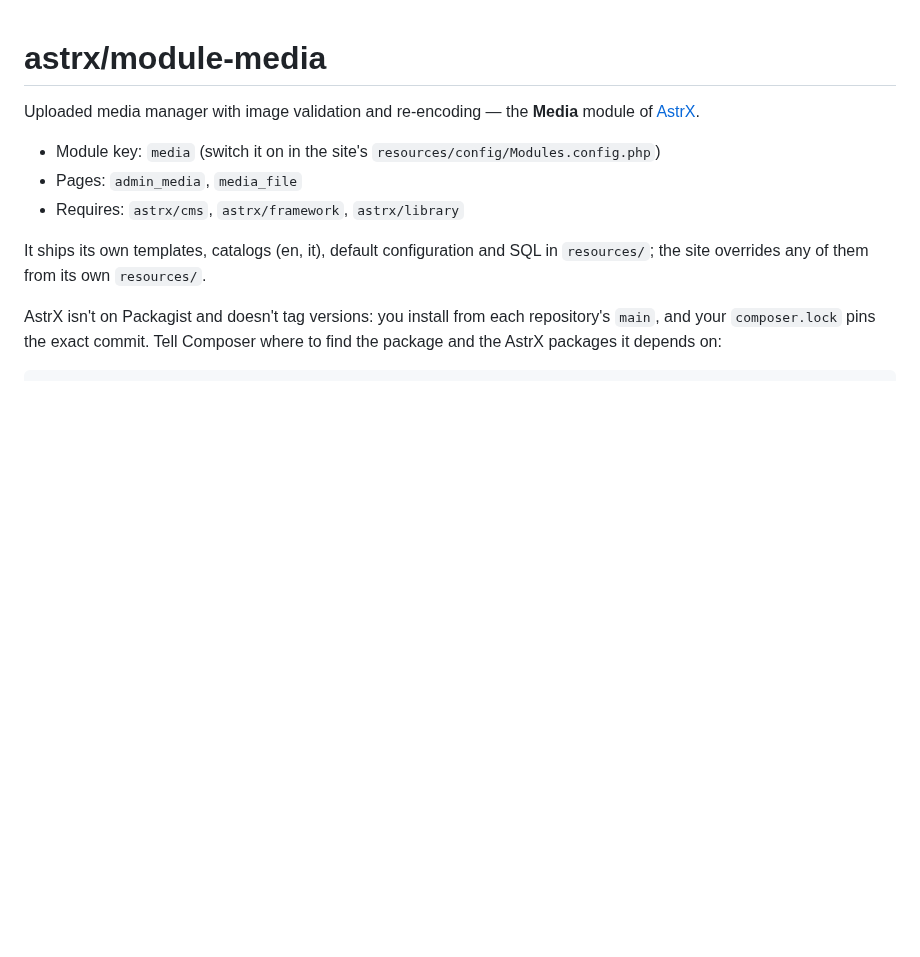
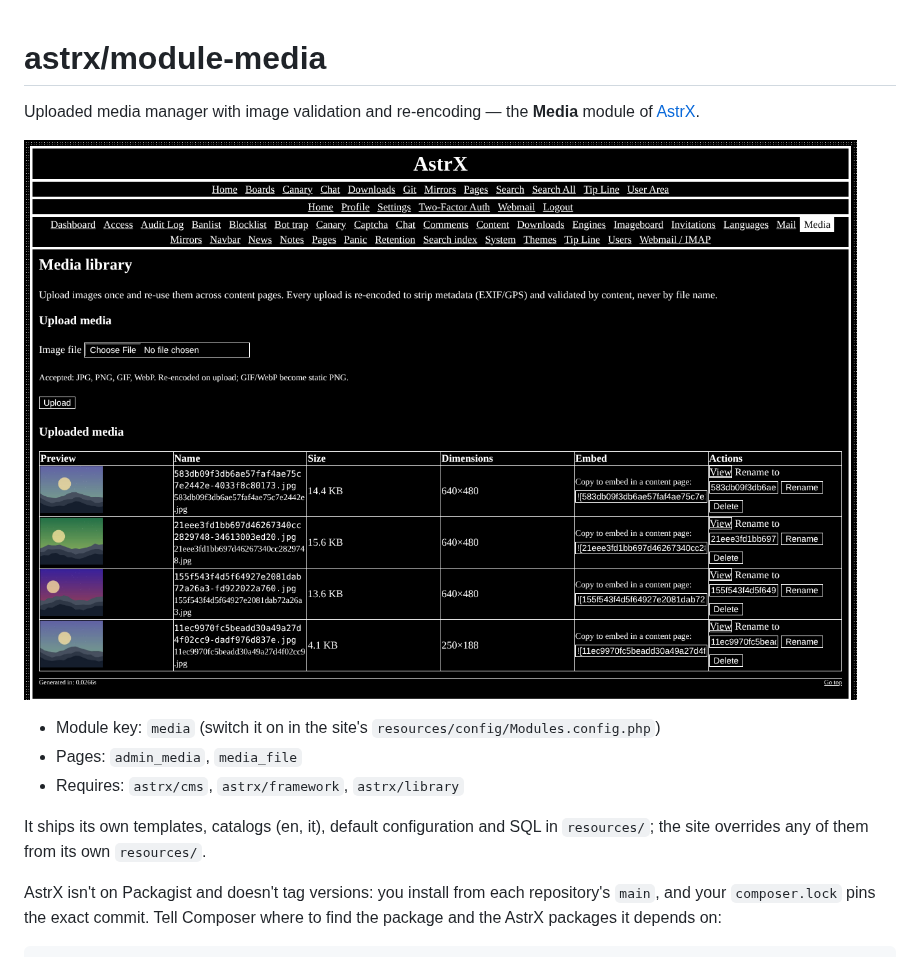
Before and after one commit to Vxmdzhb/module-media, a Markdown page: README.md, the part around the change. Rendered like a GitHub page; pictures changed too: docs/screenshot.png (added); blank space fills up the shorter version.

Commit message:
Show the module in a screenshot
Taken on a local install with made-up content, in the default theme.

```diff
--- a/README.md
+++ b/README.md
@@ -1,6 +1,8 @@
 # astrx/module-media
 
 Uploaded media manager with image validation and re-encoding — the **Media** module of [AstrX](https://github.com/Vxmdzhb/astrx).
+
+![The media library](docs/screenshot.png)
 
 - Module key: `media` (switch it on in the site's `resources/config/Modules.config.php`)
 - Pages: `admin_media`, `media_file`
```
